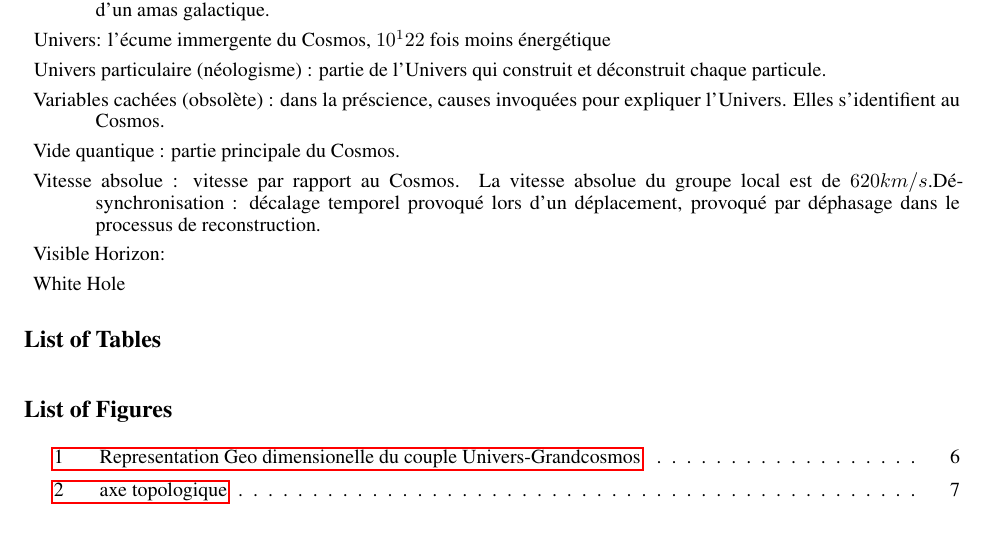
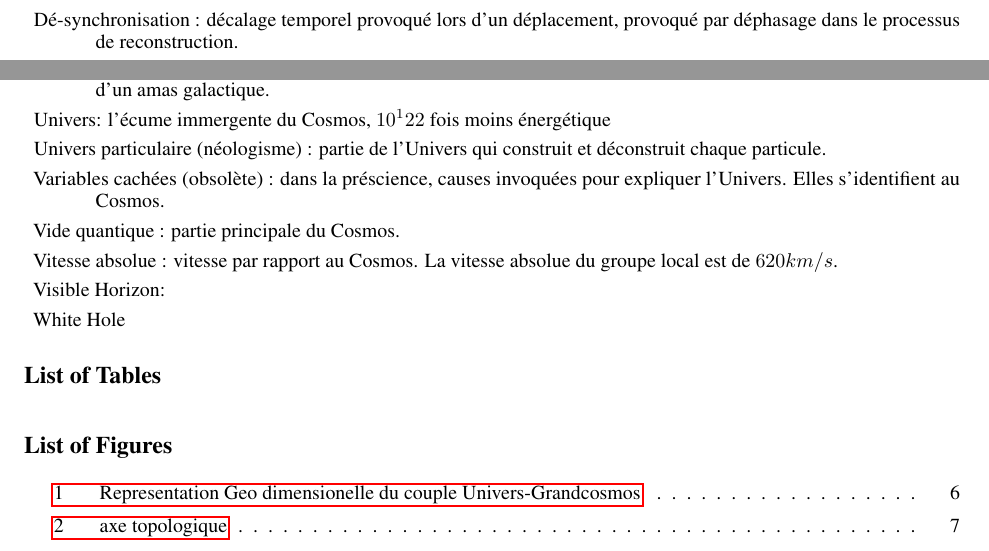
Before and after one commit to hol137/retour-au-cosmos, a LaTeX paper (main.tex): part of page 5 of 7 before the commit and two parts of pages 4 and 5 of 7 after it, the two joined at a grey line, cut so that both start at the same text. Compiled offline with pdfLaTeX.

Commit message:
Update main.tex

```diff
--- a/main.tex
+++ b/main.tex
@@ -190,6 +190,7 @@ environnante
 sont équivalents. S’oppose au Multivers disparate officiel qui attribue des propriétés
 différentes à une série indéfinie et non observable d’univers.
 \item Cosmos: ensemble de tout ce qui existe.
+\item Dé-synchronisation : décalage temporel provoqué lors d’un déplacement, provoqué par déphasage dans le processus de reconstruction.
 \item Equation Diophantienne équation portant sur des nombres entiers
 \item Grand Cosmos: voir cosmos
 \item Gravitonde (néologisme): désigne l’onde associée à un graviton, quantum d’énergie
@@ -253,7 +254,7 @@ d’évacuer la matière interne d’un amas galactique.
 \item Variables cachées (obsolète) : dans la préscience, causes invoquées pour expliquer
 l’Univers. Elles s’identifient au Cosmos.
 \item Vide quantique : partie principale du Cosmos.
-\item Vitesse absolue : vitesse par rapport au Cosmos. La vitesse absolue du groupe local est de $620 km/s$.Dé-synchronisation : décalage temporel provoqué lors d’un déplacement, provoqué par déphasage dans le processus de reconstruction.
+\item Vitesse absolue : vitesse par rapport au Cosmos. La vitesse absolue du groupe local est de $620 km/s$.
 \item Visible Horizon:
 \item White Hole
 \end{description}
```
